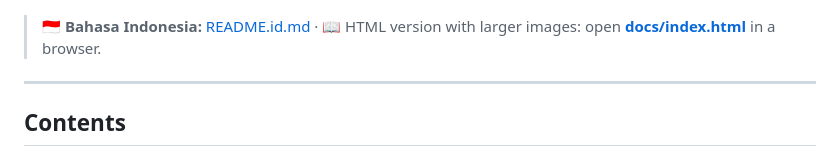
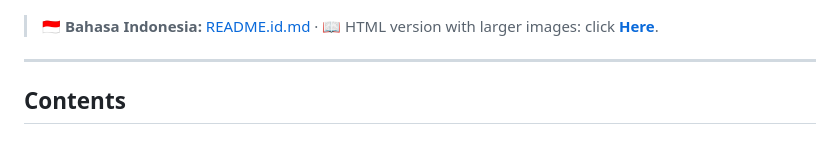
Before and after one commit to fadielse/switch-deck, a Markdown page: README.md, the part around the change. Drawn GitHub-style.

Commit message:
Improve README with updated HTML link
Updated link to HTML version for larger images.

```diff
--- a/README.md
+++ b/README.md
@@ -6,7 +6,7 @@ One tablet can drive **several Macs at once**: all of them stay connected, and c
 
 ![SwitchDeck main screen](docs/img/en/ss-main.png)
 
-> 🇮🇩 **Bahasa Indonesia:** [README.id.md](README.id.md) · 📖 HTML version with larger images: open **[docs/index.html](docs/index.html)** in a browser.
+> 🇮🇩 **Bahasa Indonesia:** [README.id.md](README.id.md) · 📖 HTML version with larger images: click **[Here](https://fadielse.github.io/switch-deck/)**.
 
 ---
 
```
